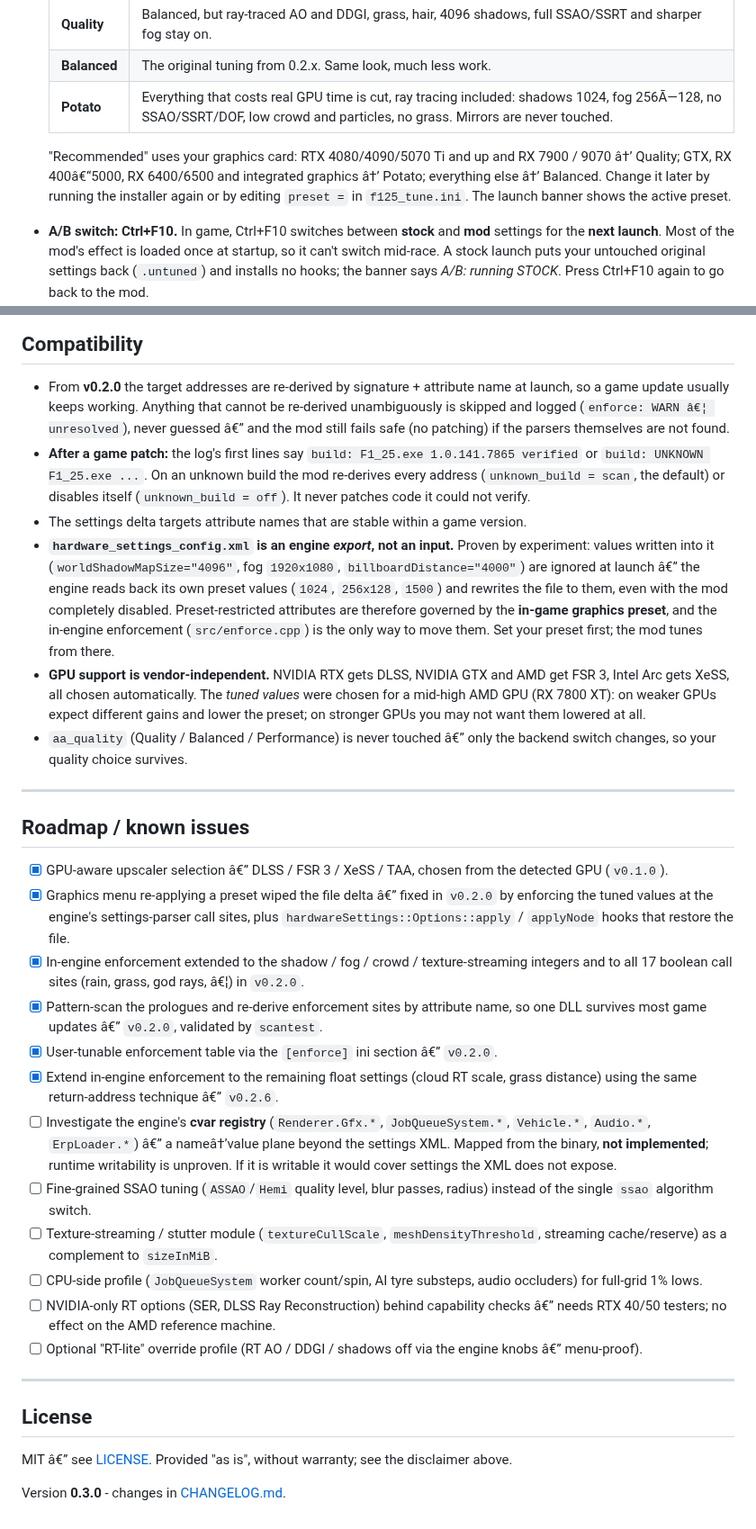
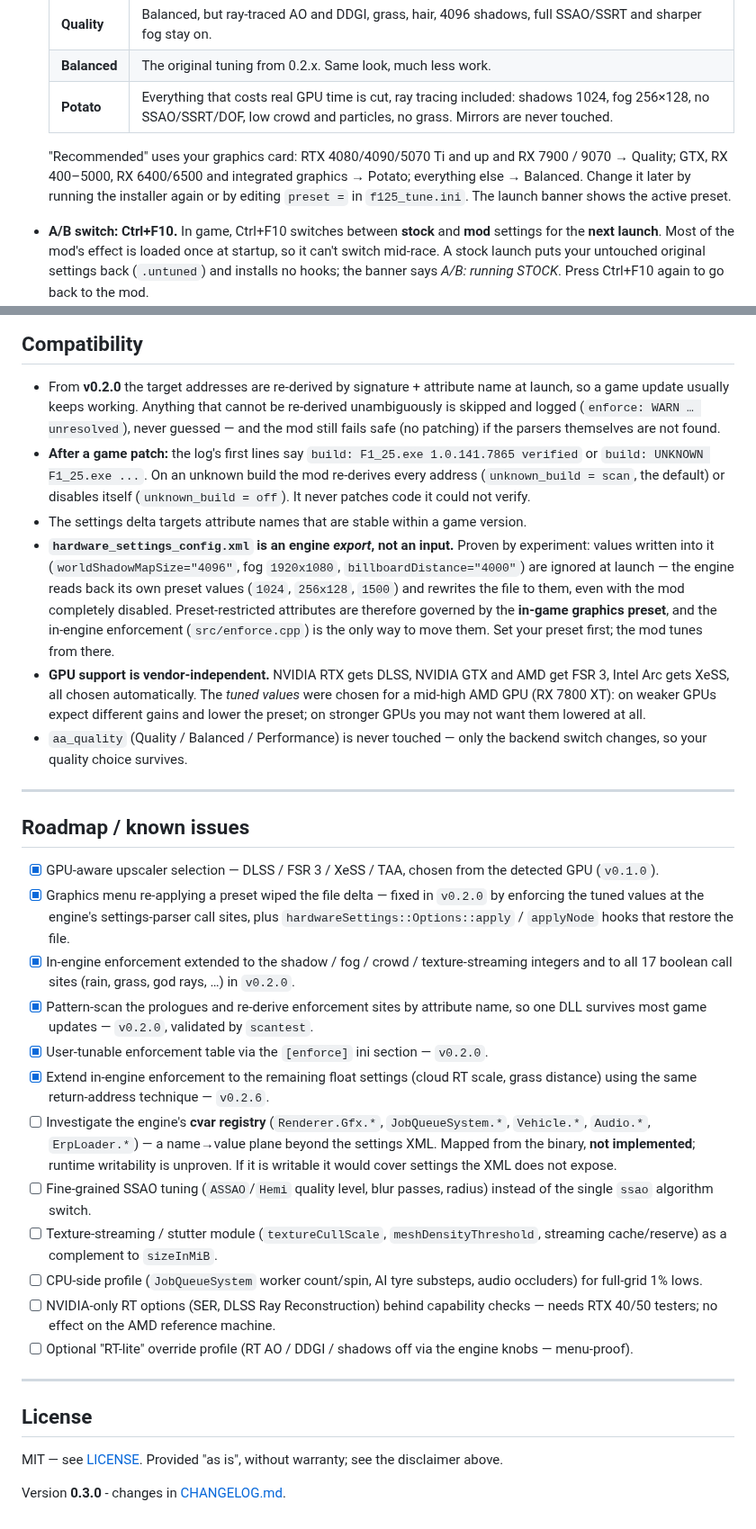
Before and after one commit to xanpavle/F1-25-RE-Optimization, a Markdown page: README.md, 2 parts joined by grey strips. Shown at 90% size. GitHub-like rendering.

Commit message:
README: fix garbled characters, point to the v0.3.0 poster
Co-Authored-By: Claude Opus 5.5 <noreply@anthropic.com>

```diff
--- a/README.md
+++ b/README.md
@@ -88,11 +88,11 @@ above are unchanged (they are the Balanced preset).
   |---|---|
   | **Quality** | Balanced, but ray-traced AO and DDGI, grass, hair, 4096 shadows, full SSAO/SSRT and sharper fog stay on. |
   | **Balanced** | The original tuning from 0.2.x. Same look, much less work. |
-  | **Potato** | Everything that costs real GPU time is cut, ray tracing included: shadows 1024, fog 256Ã—128, no SSAO/SSRT/DOF, low crowd and particles, no grass. Mirrors are never touched. |
+  | **Potato** | Everything that costs real GPU time is cut, ray tracing included: shadows 1024, fog 256×128, no SSAO/SSRT/DOF, low crowd and particles, no grass. Mirrors are never touched. |
 
   "Recommended" uses your graphics card: RTX 4080/4090/5070 Ti and up and RX 7900 /
-  9070 â†’ Quality; GTX, RX 400â€“5000, RX 6400/6500 and integrated graphics â†’ Potato;
-  everything else â†’ Balanced. Change it later by running the installer again or by
+  9070 → Quality; GTX, RX 400–5000, RX 6400/6500 and integrated graphics → Potato;
+  everything else → Balanced. Change it later by running the installer again or by
   editing `preset =` in `f125_tune.ini`. The launch banner shows the active preset.
 - **A/B switch: Ctrl+F10.** In game, Ctrl+F10 switches between **stock** and
   **mod** settings for the **next launch**. Most of the mod's effect is loaded once at
@@ -525,7 +525,7 @@ f125_tune.ini        profile switch + upscaler + engine overrides + `[enforce]`
 
 - From **v0.2.0** the target addresses are re-derived by signature + attribute name at
   launch, so a game update usually keeps working. Anything that cannot be re-derived
-  unambiguously is skipped and logged (`enforce: WARN â€¦ unresolved`), never guessed â€”
+  unambiguously is skipped and logged (`enforce: WARN … unresolved`), never guessed —
   and the mod still fails safe (no patching) if the parsers themselves are not found.
 - **After a game patch:** the log's first lines say `build: F1_25.exe 1.0.141.7865 verified`
   or `build: UNKNOWN F1_25.exe ...`. On an unknown build the mod re-derives every
@@ -534,7 +534,7 @@ f125_tune.ini        profile switch + upscaler + engine overrides + `[enforce]`
 - The settings delta targets attribute names that are stable within a game version.
 - **`hardware_settings_config.xml` is an engine *export*, not an input.** Proven by
   experiment: values written into it (`worldShadowMapSize="4096"`, fog `1920x1080`,
-  `billboardDistance="4000"`) are ignored at launch â€” the engine reads back its own
+  `billboardDistance="4000"`) are ignored at launch — the engine reads back its own
   preset values (`1024`, `256x128`, `1500`) and rewrites the file to them, even with the
   mod completely disabled. Preset-restricted attributes are therefore governed by the
   **in-game graphics preset**, and the in-engine enforcement (`src/enforce.cpp`) is the
@@ -543,27 +543,27 @@ f125_tune.ini        profile switch + upscaler + engine overrides + `[enforce]`
   FSR 3, Intel Arc gets XeSS, all chosen automatically. The *tuned values* were chosen
   for a mid-high AMD GPU (RX 7800 XT): on weaker GPUs expect different gains and lower
   the preset; on stronger GPUs you may not want them lowered at all.
-- `aa_quality` (Quality / Balanced / Performance) is never touched â€” only the backend
+- `aa_quality` (Quality / Balanced / Performance) is never touched — only the backend
   switch changes, so your quality choice survives.
 
 ---
 
 ## Roadmap / known issues
 
-- [x] GPU-aware upscaler selection â€” DLSS / FSR 3 / XeSS / TAA, chosen from the
+- [x] GPU-aware upscaler selection — DLSS / FSR 3 / XeSS / TAA, chosen from the
       detected GPU (`v0.1.0`).
-- [x] Graphics menu re-applying a preset wiped the file delta â€” fixed in `v0.2.0` by
+- [x] Graphics menu re-applying a preset wiped the file delta — fixed in `v0.2.0` by
       enforcing the tuned values at the engine's settings-parser call sites, plus
       `hardwareSettings::Options::apply` / `applyNode` hooks that restore the file.
 - [x] In-engine enforcement extended to the shadow / fog / crowd / texture-streaming
-      integers and to all 17 boolean call sites (rain, grass, god rays, â€¦) in `v0.2.0`.
+      integers and to all 17 boolean call sites (rain, grass, god rays, …) in `v0.2.0`.
 - [x] Pattern-scan the prologues and re-derive enforcement sites by attribute name,
-      so one DLL survives most game updates â€” `v0.2.0`, validated by `scantest`.
-- [x] User-tunable enforcement table via the `[enforce]` ini section â€” `v0.2.0`.
+      so one DLL survives most game updates — `v0.2.0`, validated by `scantest`.
+- [x] User-tunable enforcement table via the `[enforce]` ini section — `v0.2.0`.
 - [x] Extend in-engine enforcement to the remaining float settings (cloud RT scale,
-      grass distance) using the same return-address technique â€” `v0.2.6`.
+      grass distance) using the same return-address technique — `v0.2.6`.
 - [ ] Investigate the engine's **cvar registry** (`Renderer.Gfx.*`, `JobQueueSystem.*`,
-      `Vehicle.*`, `Audio.*`, `ErpLoader.*`) â€” a nameâ†’value plane beyond the settings XML.
+      `Vehicle.*`, `Audio.*`, `ErpLoader.*`) — a name→value plane beyond the settings XML.
       Mapped from the binary, **not implemented**; runtime writability is unproven. If it
       is writable it would cover settings the XML does not expose.
 - [ ] Fine-grained SSAO tuning (`ASSAO`/`Hemi` quality level, blur passes, radius) instead
@@ -572,16 +572,16 @@ f125_tune.ini        profile switch + upscaler + engine overrides + `[enforce]`
       streaming cache/reserve) as a complement to `sizeInMiB`.
 - [ ] CPU-side profile (`JobQueueSystem` worker count/spin, AI tyre substeps, audio
       occluders) for full-grid 1% lows.
-- [ ] NVIDIA-only RT options (SER, DLSS Ray Reconstruction) behind capability checks â€”
+- [ ] NVIDIA-only RT options (SER, DLSS Ray Reconstruction) behind capability checks —
       needs RTX 40/50 testers; no effect on the AMD reference machine.
 - [ ] Optional "RT-lite" override profile (RT AO / DDGI / shadows off via the engine
-      knobs â€” menu-proof).
+      knobs — menu-proof).
 
 ---
 
 ## License
 
-MIT â€” see [LICENSE](LICENSE). Provided "as is", without warranty; see the disclaimer
+MIT — see [LICENSE](LICENSE). Provided "as is", without warranty; see the disclaimer
 above.
 
 Version **0.3.0** - changes in [CHANGELOG.md](CHANGELOG.md).
```
Also changed, not shown: other parts of README.md (+38 -38 lines), docs/poster-v0.3.png (renamed from docs/poster.png).
